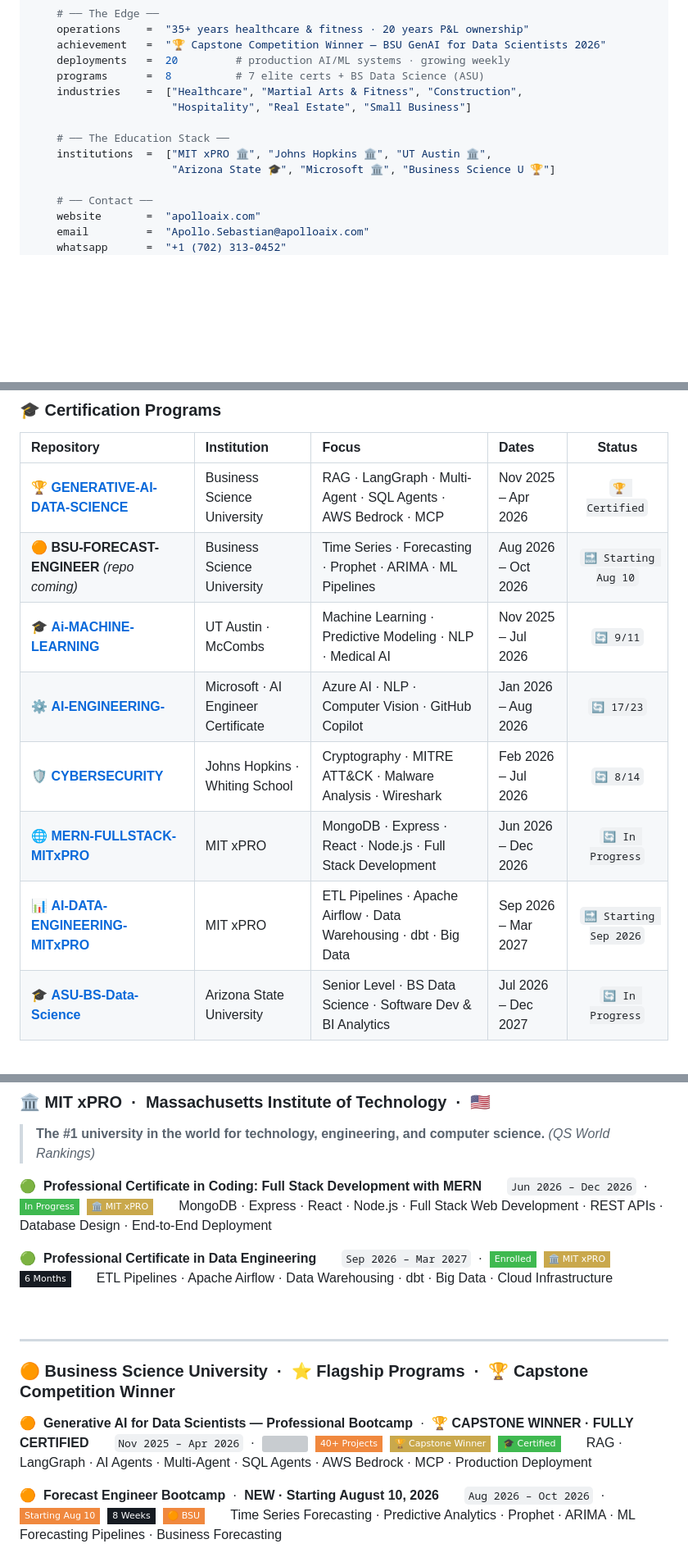
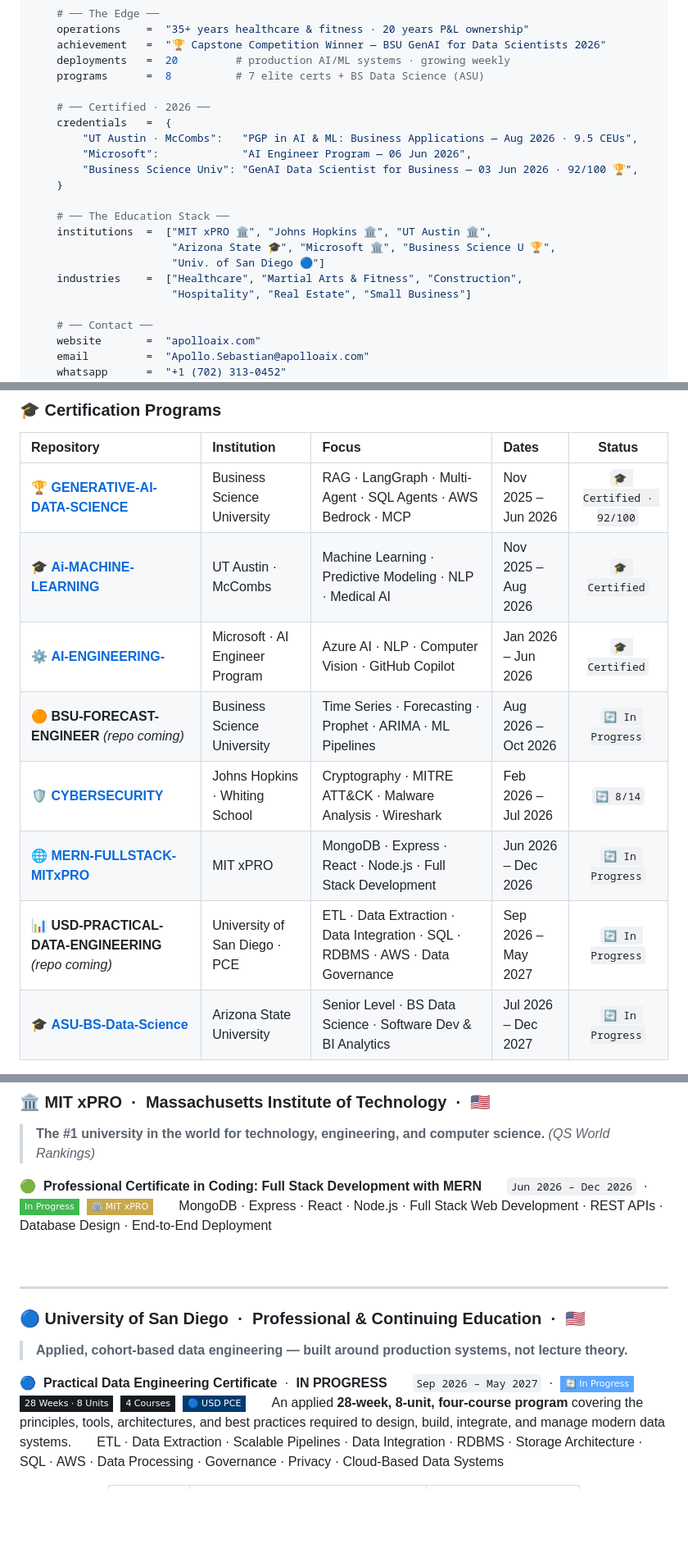
Before and after one commit to ASebastianAiX/APOLLO-Ai-PORTFOLIO, a Markdown page: README.md, 3 parts joined by grey strips. Shown at 82% size. Drawn GitHub-style; badges without logos; blank space fills up the shorter version; grey boxes are pictures that could not be loaded.

```diff
--- a/README.md
+++ b/README.md
@@ -87,12 +117,20 @@ class Apollo(AppliedAIArchitect):
     achievement   =  "🏆 Capstone Competition Winner — BSU GenAI for Data Scientists 2026"
     deployments   =  20         # production AI/ML systems · growing weekly
     programs      =  8          # 7 elite certs + BS Data Science (ASU)
-    industries    =  ["Healthcare", "Martial Arts & Fitness", "Construction",
-                      "Hospitality", "Real Estate", "Small Business"]
+
+    # ── Certified · 2026 ──
+    credentials   =  {
+        "UT Austin · McCombs":   "PGP in AI & ML: Business Applications — Aug 2026 · 9.5 CEUs",
+        "Microsoft":             "AI Engineer Program — 06 Jun 2026",
+        "Business Science Univ": "GenAI Data Scientist for Business — 03 Jun 2026 · 92/100 🏆",
+    }
 
     # ── The Education Stack ──
     institutions  =  ["MIT xPRO 🏛️", "Johns Hopkins 🏛️", "UT Austin 🏛️",
-                      "Arizona State 🎓", "Microsoft 🏛️", "Business Science U 🏆"]
+                      "Arizona State 🎓", "Microsoft 🏛️", "Business Science U 🏆",
+                      "Univ. of San Diego 🔵"]
+    industries    =  ["Healthcare", "Martial Arts & Fitness", "Construction",
+                      "Hospitality", "Real Estate", "Small Business"]
 
     # ── Contact ──
     website       =  "apolloaix.com"
@@ -309,13 +347,13 @@ class Apollo(AppliedAIArchitect):
 
 | Repository | Institution | Focus | Dates | Status |
 |:-----------|:------------|:------|:------|:------:|
-| 🏆 [**GENERATIVE-AI-DATA-SCIENCE**](https://github.com/ASebastianAiX/GENERATIVE-AI-DATA-SCIENCE) | Business Science University | RAG · LangGraph · Multi-Agent · SQL Agents · AWS Bedrock · MCP | Nov 2025 – Apr 2026 | `🏆 Certified` |
-| 🟠 **BSU-FORECAST-ENGINEER** *(repo coming)* | Business Science University | Time Series · Forecasting · Prophet · ARIMA · ML Pipelines | Aug 2026 – Oct 2026 | `🔜 Starting Aug 10` |
-| 🎓 [**Ai-MACHINE-LEARNING**](https://github.com/ASebastianAiX/Ai-MACHINE-LEARNING) | UT Austin · McCombs | Machine Learning · Predictive Modeling · NLP · Medical AI | Nov 2025 – Jul 2026 | `🔄 9/11` |
-| ⚙️ [**AI-ENGINEERING-**](https://github.com/ASebastianAiX/AI-ENGINEERING-) | Microsoft · AI Engineer Certificate | Azure AI · NLP · Computer Vision · GitHub Copilot | Jan 2026 – Aug 2026 | `🔄 17/23` |
+| 🏆 [**GENERATIVE-AI-DATA-SCIENCE**](https://github.com/ASebastianAiX/GENERATIVE-AI-DATA-SCIENCE) | Business Science University | RAG · LangGraph · Multi-Agent · SQL Agents · AWS Bedrock · MCP | Nov 2025 – Jun 2026 | `🎓 Certified · 92/100` |
+| 🎓 [**Ai-MACHINE-LEARNING**](https://github.com/ASebastianAiX/Ai-MACHINE-LEARNING) | UT Austin · McCombs | Machine Learning · Predictive Modeling · NLP · Medical AI | Nov 2025 – Aug 2026 | `🎓 Certified` |
+| ⚙️ [**AI-ENGINEERING-**](https://github.com/ASebastianAiX/AI-ENGINEERING-) | Microsoft · AI Engineer Program | Azure AI · NLP · Computer Vision · GitHub Copilot | Jan 2026 – Jun 2026 | `🎓 Certified` |
+| 🟠 **BSU-FORECAST-ENGINEER** *(repo coming)* | Business Science University | Time Series · Forecasting · Prophet · ARIMA · ML Pipelines | Aug 2026 – Oct 2026 | `🔄 In Progress` |
 | 🛡️ [**CYBERSECURITY**](https://github.com/ASebastianAiX/CYBERSECURITY) | Johns Hopkins · Whiting School | Cryptography · MITRE ATT&CK · Malware Analysis · Wireshark | Feb 2026 – Jul 2026 | `🔄 8/14` |
 | 🌐 [**MERN-FULLSTACK-MITxPRO**](https://github.com/ASebastianAiX/MERN-FULLSTACK-MITxPRO) | MIT xPRO | MongoDB · Express · React · Node.js · Full Stack Development | Jun 2026 – Dec 2026 | `🔄 In Progress` |
-| 📊 [**AI-DATA-ENGINEERING-MITxPRO**](https://github.com/ASebastianAiX/AI-DATA-ENGINEERING-MITxPRO) | MIT xPRO | ETL Pipelines · Apache Airflow · Data Warehousing · dbt · Big Data | Sep 2026 – Mar 2027 | `🔜 Starting Sep 2026` |
+| 📊 **USD-PRACTICAL-DATA-ENGINEERING** *(repo coming)* | University of San Diego · PCE | ETL · Data Extraction · Data Integration · SQL · RDBMS · AWS · Data Governance | Sep 2026 – May 2027 | `🔄 In Progress` |
 | 🎓 [**ASU-BS-Data-Science**](https://github.com/ASebastianAiX/ASU-BS-Data-Science) | Arizona State University | Senior Level · BS Data Science · Software Dev & BI Analytics | Jul 2026 – Dec 2027 | `🔄 In Progress` |
 
 ### 🔒 Production Platforms — Active & Near Launch
@@ -390,21 +468,16 @@ class Apollo(AppliedAIArchitect):
 &nbsp;&nbsp;&nbsp;&nbsp;&nbsp;&nbsp;`Jun 2026 – Dec 2026` &nbsp;·&nbsp; ![](https://img.shields.io/badge/In%20Progress-3fb950?style=flat-square) &nbsp;![](https://img.shields.io/badge/🏛️%20MIT%20xPRO-c9a84c?style=flat-square)
 &nbsp;&nbsp;&nbsp;&nbsp;&nbsp;&nbsp;MongoDB · Express · React · Node.js · Full Stack Web Development · REST APIs · Database Design · End-to-End Deployment
 
-🟢 &nbsp;**Professional Certificate in Data Engineering**
-&nbsp;&nbsp;&nbsp;&nbsp;&nbsp;&nbsp;`Sep 2026 – Mar 2027` &nbsp;·&nbsp; ![](https://img.shields.io/badge/Enrolled-3fb950?style=flat-square) &nbsp;![](https://img.shields.io/badge/🏛️%20MIT%20xPRO-c9a84c?style=flat-square) &nbsp;![](https://img.shields.io/badge/6%20Months-161b22?style=flat-square)
-&nbsp;&nbsp;&nbsp;&nbsp;&nbsp;&nbsp;ETL Pipelines · Apache Airflow · Data Warehousing · dbt · Big Data · Cloud Infrastructure
-
 <br>
 
 ---
 
-### 🟠 **Business Science University** &nbsp;·&nbsp; ⭐ Flagship Programs &nbsp;·&nbsp; 🏆 Capstone Competition Winner
+### 🔵 **University of San Diego** &nbsp;·&nbsp; Professional & Continuing Education &nbsp;·&nbsp; 🇺🇸
 
-🟠 &nbsp;**Generative AI for Data Scientists — Professional Bootcamp** &nbsp;·&nbsp; **🏆 CAPSTONE WINNER · FULLY CERTIFIED**
-&nbsp;&nbsp;&nbsp;&nbsp;&nbsp;&nbsp;`Nov 2025 – Apr 2026` &nbsp;·&nbsp; ![](https://img.shields.io/badge/7%2F7%20Modules%20✅-3fb950?style=flat-square) &nbsp;![](https://img.shields.io/badge/40%2B%20Projects-f0883e?style=flat-square) &nbsp;![](https://img.shields.io/badge/🏆%20Capstone%20Winner-c9a84c?style=flat-square) &nbsp;![](https://img.shields.io/badge/🎓%20Certified-3fb950?style=flat-square)
-&nbsp;&nbsp;&nbsp;&nbsp;&nbsp;&nbsp;RAG · LangGraph · AI Agents · Multi-Agent · SQL Agents · AWS Bedrock · MCP · Production Deployment
+> **Applied, cohort-based data engineering — built around production systems, not lecture theory.**
 
-🟠 &nbsp;**Forecast Engineer Bootcamp** &nbsp;·&nbsp; **NEW · Starting August 10, 2026**
-&nbsp;&nbsp;&nbsp;&nbsp;&nbsp;&nbsp;`Aug 2026 – Oct 2026` &nbsp;·&nbsp; ![](https://img.shields.io/badge/Starting%20Aug%2010-f0883e?style=flat-square) &nbsp;![](https://img.shields.io/badge/8%20Weeks-161b22?style=flat-square) &nbsp;![](https://img.shields.io/badge/🟠%20BSU-f0883e?style=flat-square)
-&nbsp;&nbsp;&nbsp;&nbsp;&nbsp;&nbsp;Time Series Forecasting · Predictive Analytics · Prophet · ARIMA · ML Forecasting Pipelines · Business Forecasting
+🔵 &nbsp;**Practical Data Engineering Certificate** &nbsp;·&nbsp; **IN PROGRESS**
+&nbsp;&nbsp;&nbsp;&nbsp;&nbsp;&nbsp;`Sep 2026 – May 2027` &nbsp;·&nbsp; ![](https://img.shields.io/badge/🔄%20In%20Progress-58a6ff?style=flat-square) &nbsp;![](https://img.shields.io/badge/28%20Weeks%20·%208%20Units-161b22?style=flat-square) &nbsp;![](https://img.shields.io/badge/4%20Courses-161b22?style=flat-square) &nbsp;![](https://img.shields.io/badge/🔵%20USD%20PCE-003b70?style=flat-square)
+&nbsp;&nbsp;&nbsp;&nbsp;&nbsp;&nbsp;An applied **28-week, 8-unit, four-course program** covering the principles, tools, architectures, and best practices required to design, build, integrate, and manage modern data systems.
+&nbsp;&nbsp;&nbsp;&nbsp;&nbsp;&nbsp;ETL · Data Extraction · Scalable Pipelines · Data Integration · RDBMS · Storage Architecture · SQL · AWS · Data Processing · Governance · Privacy · Cloud-Based Data Systems
 
```
Also changed, not shown: other parts of README.md (+98 -38 lines).
